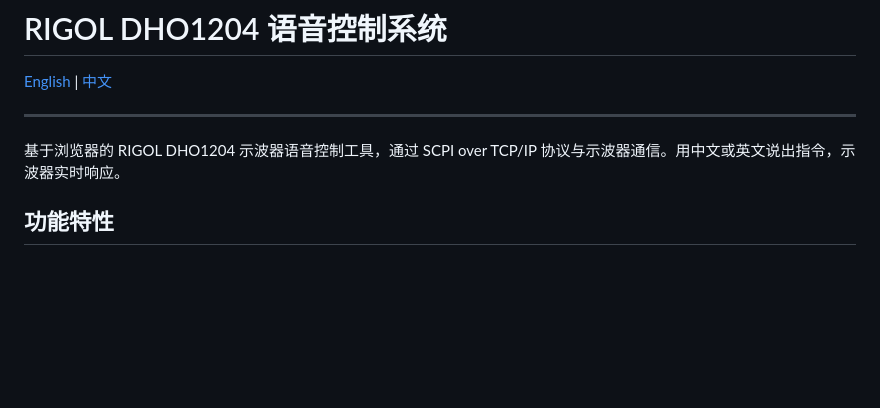
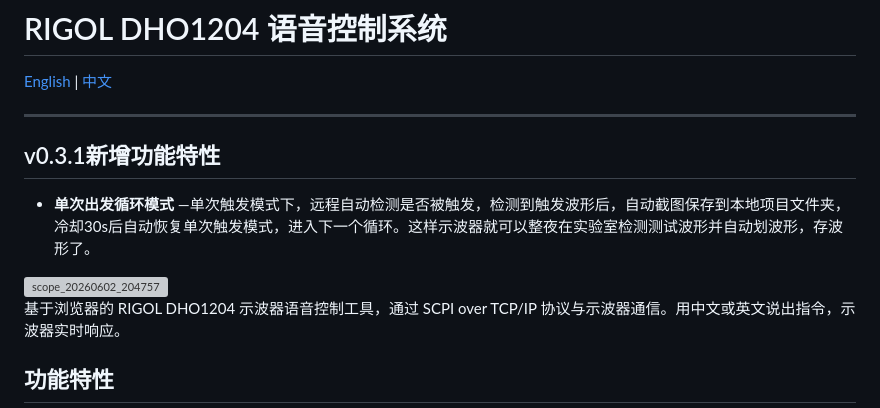
Before and after one commit to nles1214/rigol-voice, a Markdown page: README_zh.md, the part around the change. Drawn GitHub-style; blank space fills up the shorter version; grey boxes are pictures that could not be loaded.

```diff
--- a/README_zh.md
+++ b/README_zh.md
@@ -3,6 +3,10 @@
 [English](./README.md) | [中文](./README_zh.md)
 
 ---
+
+## v0.3.1新增功能特性
+- **单次出发循环模式** —单次触发模式下，远程自动检测是否被触发，检测到触发波形后，自动截图保存到本地项目文件夹，冷却30s后自动恢复单次触发模式，进入下一个循环。这样示波器就可以整夜在实验室检测测试波形并自动划波形，存波形了。
+<img width="1280" height="800" alt="scope_20260602_204757" src="https://github.com/user-attachments/assets/9748215d-ed30-4c43-870b-062a3cc78875" />
 
 
 基于浏览器的 RIGOL DHO1204 示波器语音控制工具，通过 SCPI over TCP/IP 协议与示波器通信。用中文或英文说出指令，示波器实时响应。
```
